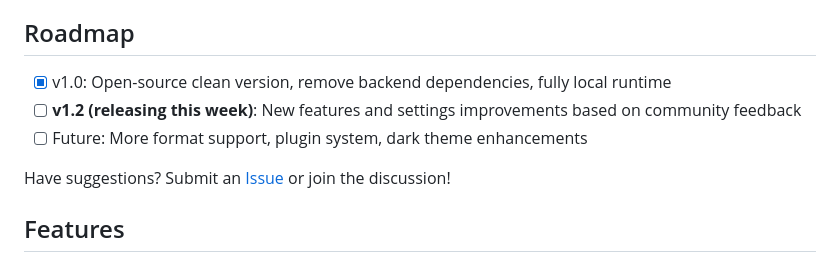
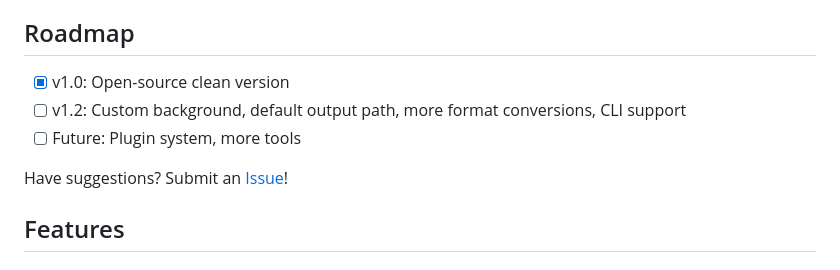
Before and after one commit to Joshua-Zion/toolknit-desktop, a Markdown page: README_EN.md, the part around one of its changes. Rendered like a GitHub page.

```diff
--- a/README_EN.md
+++ b/README_EN.md
@@ -53,11 +53,11 @@ ToolKnit is a multi-functional desktop toolbox that integrates everyday audio/vi
 
 ## Roadmap
 
-- [x] v1.0: Open-source clean version, remove backend dependencies, fully local runtime
-- [ ] **v1.2 (releasing this week)**: New features and settings improvements based on community feedback
-- [ ] Future: More format support, plugin system, dark theme enhancements
+- [x] v1.0: Open-source clean version
+- [ ] v1.2: Custom background, default output path, more format conversions, CLI support
+- [ ] Future: Plugin system, more tools
 
-Have suggestions? Submit an [Issue](https://github.com/ZihangDong/toolknit-desktop/issues) or join the discussion!
+Have suggestions? Submit an [Issue](https://github.com/ZihangDong/toolknit-desktop/issues)!
 
 ## Features
 
```
Also changed, not shown: other parts of README_EN.md (+2 -2 lines), README.md (+6 -6 lines).
